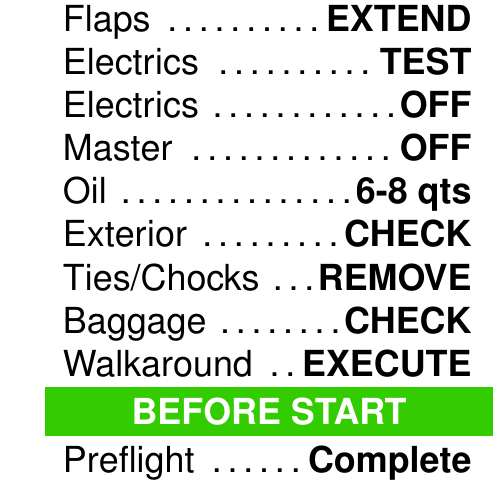
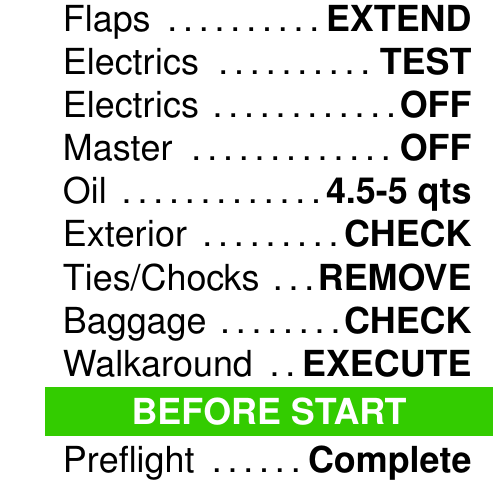
Before and after one commit to jsvana/checklists, a LaTeX document (c152.tex): part of one column of page 1 of 2, cut so that both start at the same text. Compiled offline with pdfLaTeX.

Commit message:
C152 - Fixup oil

```diff
--- a/c152.tex
+++ b/c152.tex
@@ -43,7 +43,7 @@
       \clitem{Electrics}{TEST}
       \clitem{Electrics}{OFF}
       \clitem{Master}{OFF}
-      \clitem{Oil}{6-8 qts}
+      \clitem{Oil}{4.5-5 qts}
       \clitem{Exterior}{CHECK}
       \clitem{Ties/Chocks}{REMOVE}
       \clitem{Baggage}{CHECK}
```
Also changed, not shown: c152.pdf.
